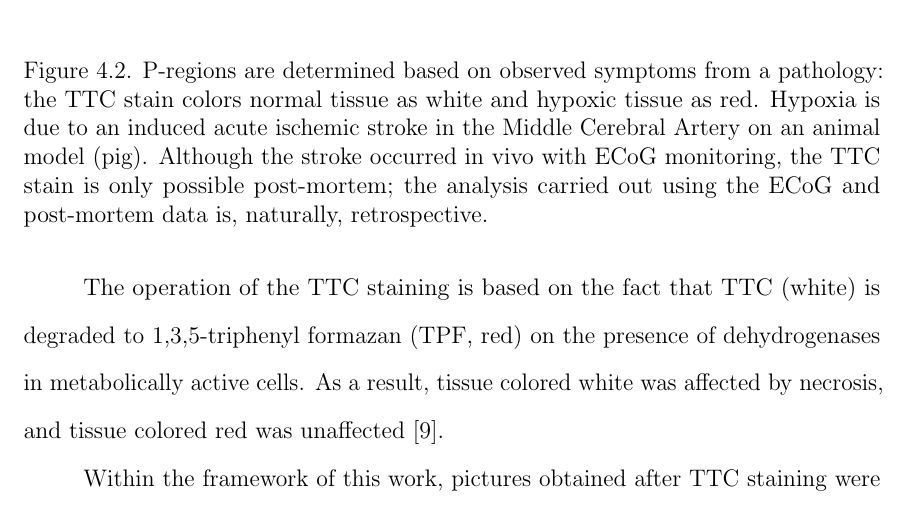
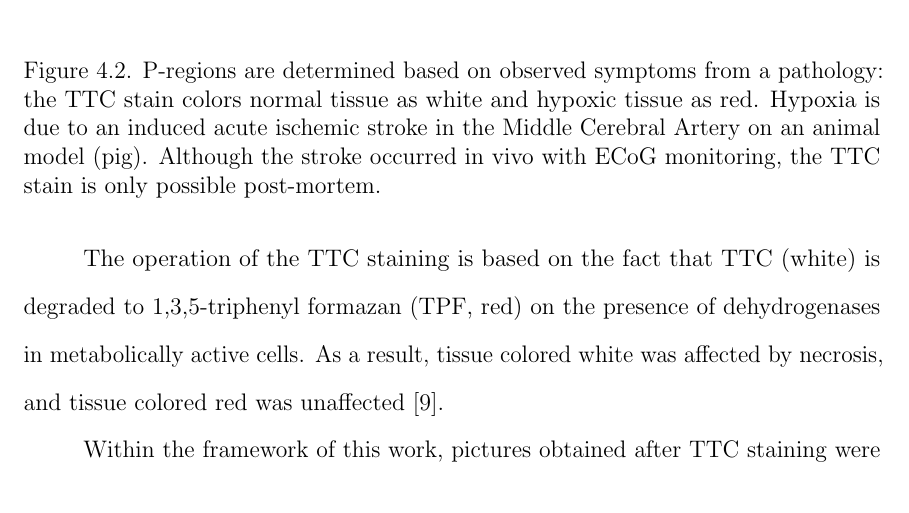
Before and after one commit to EncisoAlva/dissertationEncisoAlva, a LaTeX thesis (main_prev.tex, which reads model.tex): part of page 54 of 57, cut so that both start at the same text. Compiled offline with pdfLaTeX.

Commit message:
Updates from Overleaf

```diff
--- a/model.tex
+++ b/model.tex
@@ -532,7 +532,7 @@ As a result, tissue colored white was affected by necrosis, and tissue colored r
 %
 Hypoxia is due to an induced acute ischemic stroke in the Middle Cerebral Artery on an animal model (pig).
 %
-Although the stroke occurred in vivo with ECoG monitoring, the TTC stain is only possible post-mortem; the analysis carried out using the ECoG and post-mortem data is, naturally, retrospective}
+Although the stroke occurred in vivo with ECoG monitoring, the TTC stain is only possible post-mortem}
 \end{figure}
 
 Within the framework of this work, pictures obtained after TTC staining were registered to the template MRI to identify the Ischemic Penumbra at the time of sacrifice.
```
